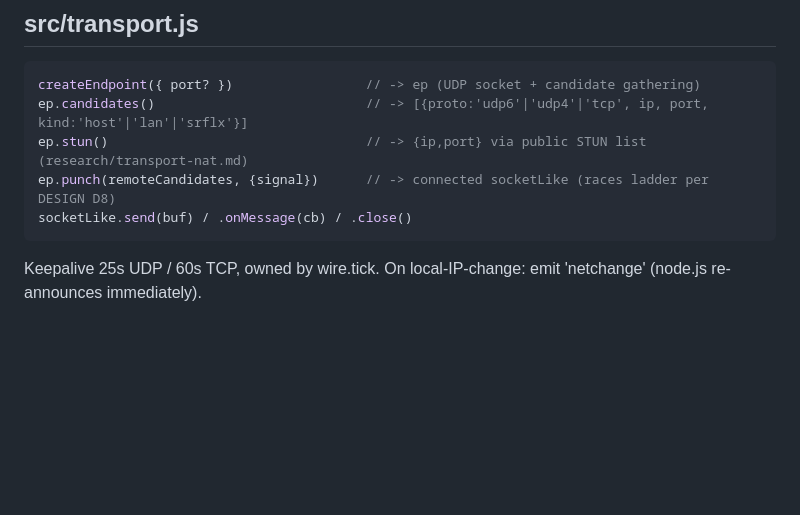
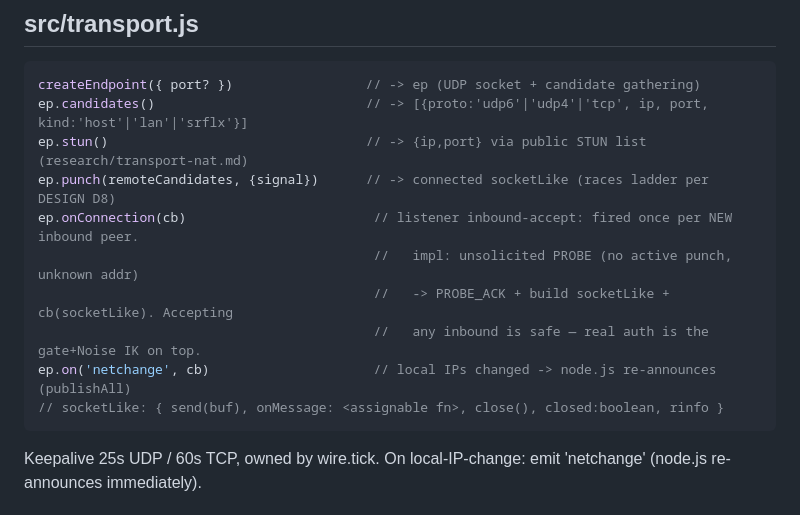
Before and after one commit to fire17/p2p, a Markdown page: docs/INTERFACES.md, the part around the change. Drawn GitHub-style; blank space fills up the shorter version.

Commit message:
interfaces: ratify ep.onConnection inbound-accept seam (listener auto-accepts punches)
Co-Authored-By: Claude Fable 5 <noreply@anthropic.com>

````diff
--- a/docs/INTERFACES.md
+++ b/docs/INTERFACES.md
@@ -55,7 +55,12 @@ createEndpoint({ port? })                 // -> ep (UDP socket + candidate gathe
 ep.candidates()                           // -> [{proto:'udp6'|'udp4'|'tcp', ip, port, kind:'host'|'lan'|'srflx'}]
 ep.stun()                                 // -> {ip,port} via public STUN list (research/transport-nat.md)
 ep.punch(remoteCandidates, {signal})      // -> connected socketLike (races ladder per DESIGN D8)
-socketLike.send(buf) / .onMessage(cb) / .close()
+ep.onConnection(cb)                        // listener inbound-accept: fired once per NEW inbound peer.
+                                           //   impl: unsolicited PROBE (no active punch, unknown addr)
+                                           //   -> PROBE_ACK + build socketLike + cb(socketLike). Accepting
+                                           //   any inbound is safe — real auth is the gate+Noise IK on top.
+ep.on('netchange', cb)                     // local IPs changed -> node.js re-announces (publishAll)
+// socketLike: { send(buf), onMessage: <assignable fn>, close(), closed:boolean, rinfo }
 ```
 Keepalive 25s UDP / 60s TCP, owned by wire.tick. On local-IP-change: emit 'netchange'
 (node.js re-announces immediately).
````
